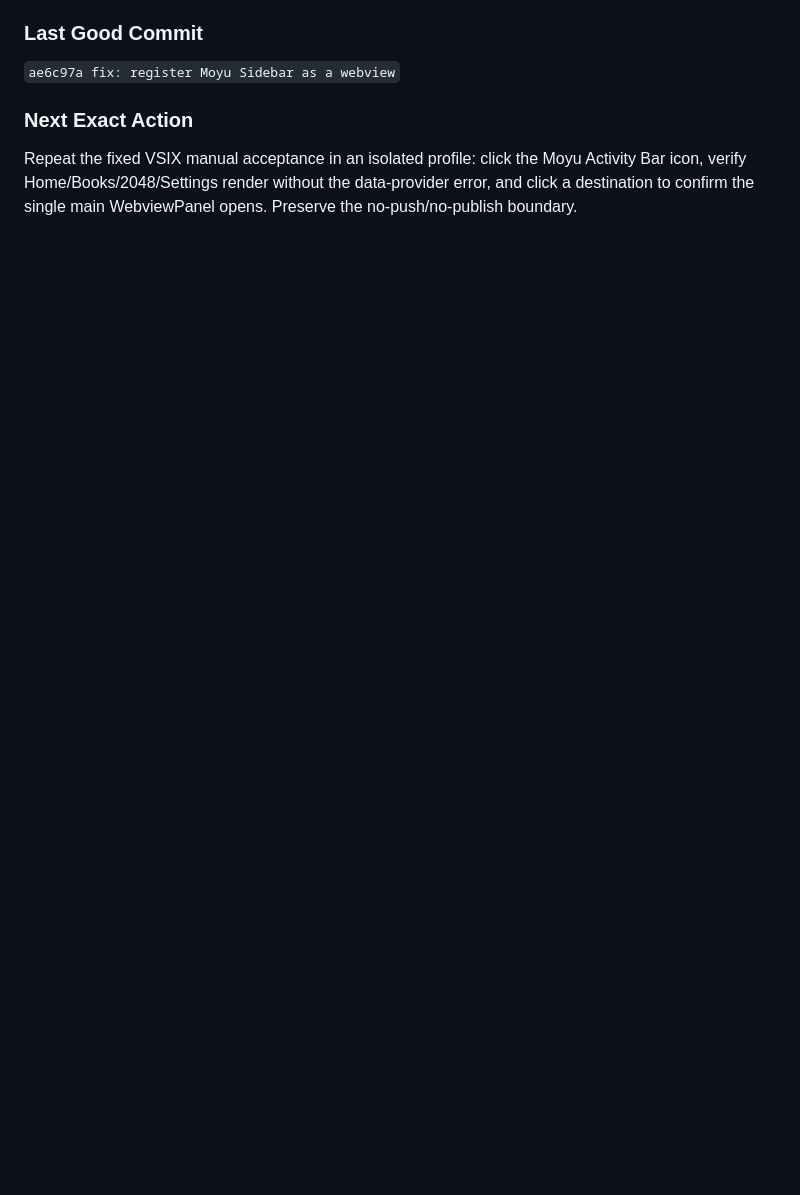
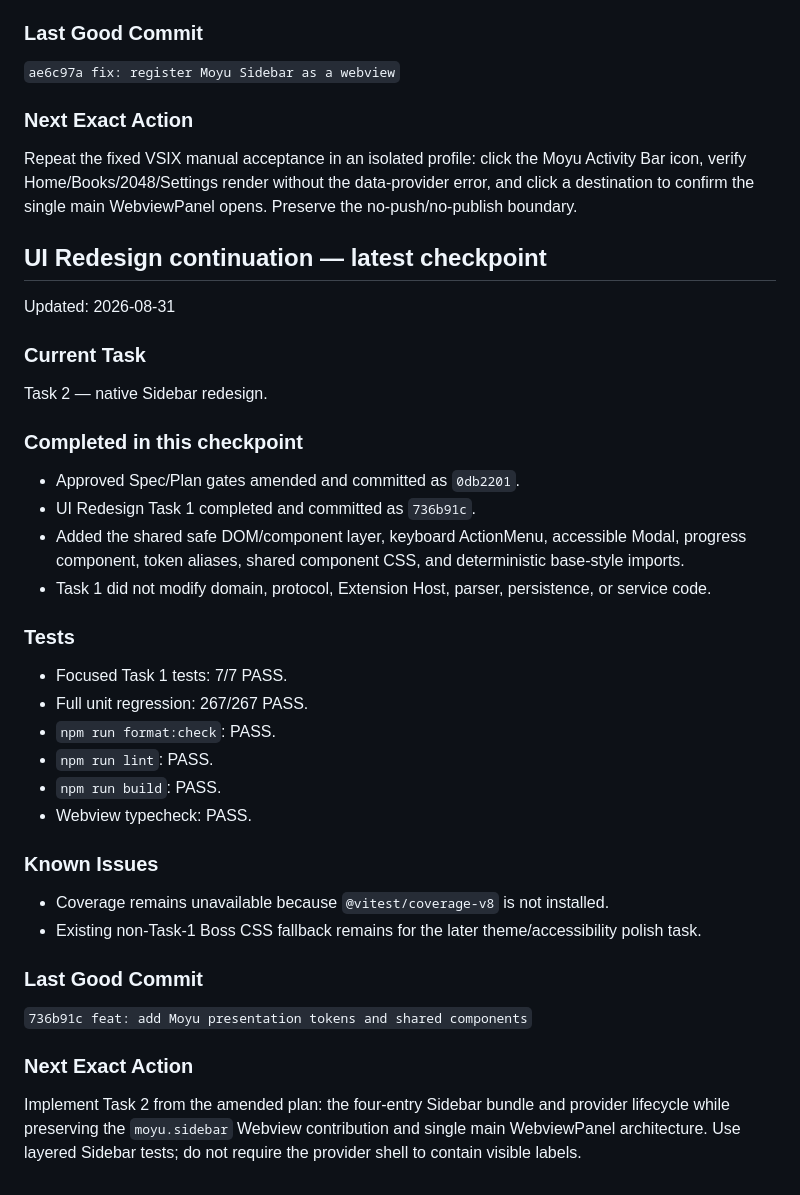
Before and after one commit to guangheihei66-collab/Moyu-VSCode, a Markdown page: docs/HANDOFF.md, the part around the change. Drawn GitHub-style; blank space fills up the shorter version.

Commit message:
docs: record UI redesign Task 1 handoff

```diff
--- a/docs/HANDOFF.md
+++ b/docs/HANDOFF.md
@@ -80,3 +80,47 @@ The production VSIX integration bug is fixed and committed. The manifest/runtime
 ### Next Exact Action
 
 Repeat the fixed VSIX manual acceptance in an isolated profile: click the Moyu Activity Bar icon, verify Home/Books/2048/Settings render without the data-provider error, and click a destination to confirm the single main WebviewPanel opens. Preserve the no-push/no-publish boundary.
+
+## UI Redesign continuation — latest checkpoint
+
+Updated: 2026-08-31
+
+### Current Task
+
+Task 2 — native Sidebar redesign.
+
+### Completed in this checkpoint
+
+- Approved Spec/Plan gates amended and committed as `0db2201`.
+- UI Redesign Task 1 completed and committed as `736b91c`.
+- Added the shared safe DOM/component layer, keyboard ActionMenu, accessible
+  Modal, progress component, token aliases, shared component CSS, and deterministic
+  base-style imports.
+- Task 1 did not modify domain, protocol, Extension Host, parser, persistence,
+  or service code.
+
+### Tests
+
+- Focused Task 1 tests: 7/7 PASS.
+- Full unit regression: 267/267 PASS.
+- `npm run format:check`: PASS.
+- `npm run lint`: PASS.
+- `npm run build`: PASS.
+- Webview typecheck: PASS.
+
+### Known Issues
+
+- Coverage remains unavailable because `@vitest/coverage-v8` is not installed.
+- Existing non-Task-1 Boss CSS fallback remains for the later theme/accessibility
+  polish task.
+
+### Last Good Commit
+
+`736b91c feat: add Moyu presentation tokens and shared components`
+
+### Next Exact Action
+
+Implement Task 2 from the amended plan: the four-entry Sidebar bundle and
+provider lifecycle while preserving the `moyu.sidebar` Webview contribution and
+single main WebviewPanel architecture. Use layered Sidebar tests; do not require
+the provider shell to contain visible labels.
```
Also changed, not shown: 1 other file.
